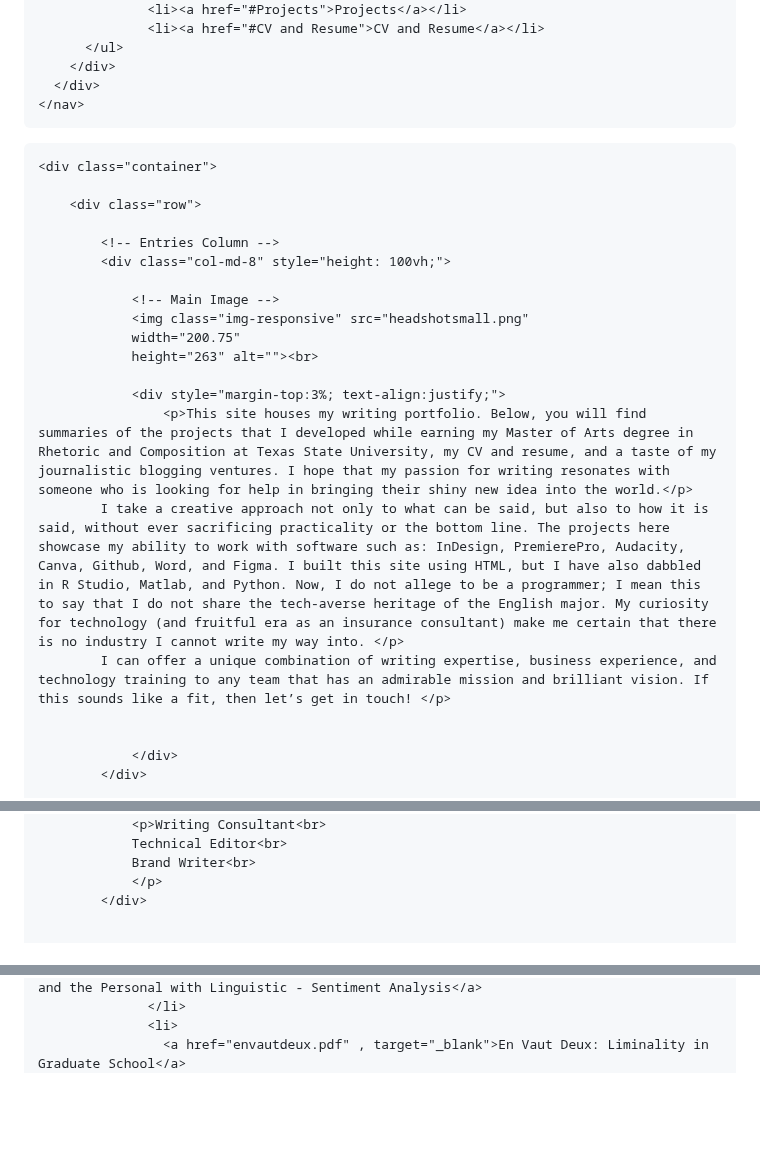
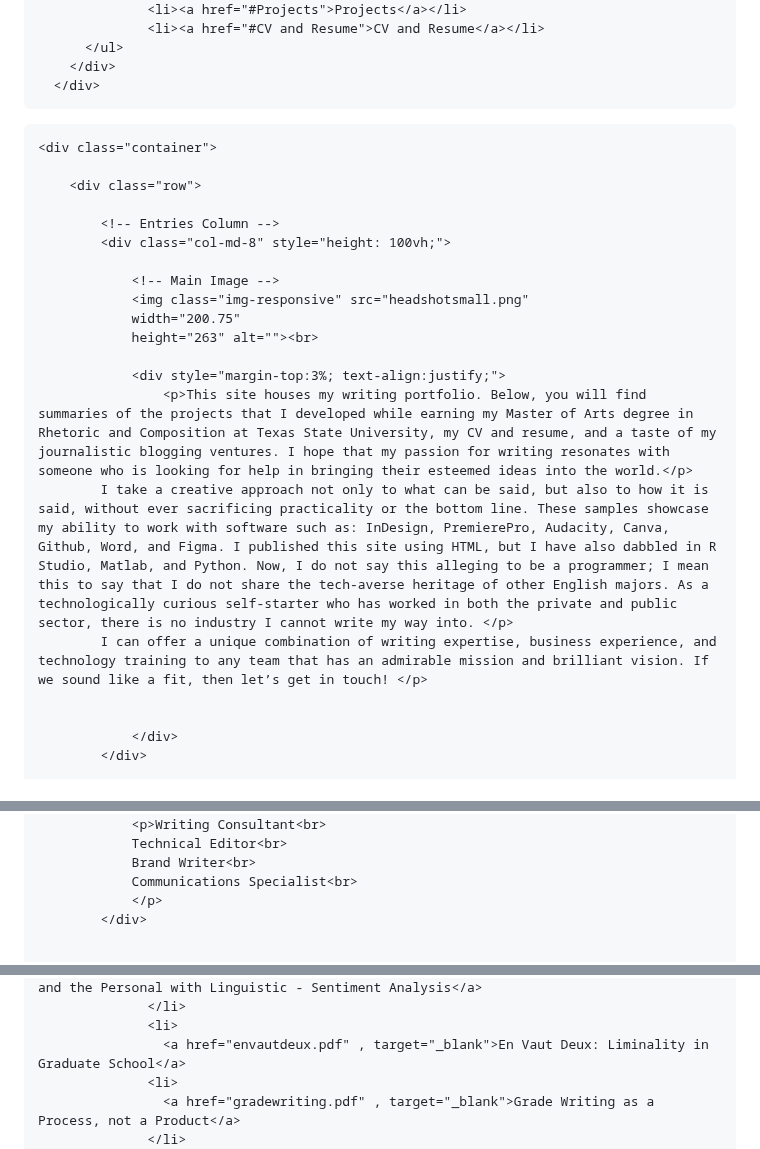
Before and after one commit to mindyradike/mindyradike.github.io, a Markdown page: README.md, 3 parts joined by grey strips. GitHub-like rendering; blank space fills up the shorter version.

```diff
--- a/README.md
+++ b/README.md
@@ -41,7 +41,7 @@ A repository to create a personal portfolio website
 		  </ul>
 		</div>
 	  </div>
-	</nav>
+  </nav>
 
   <!-- Page Content -->
     <div class="container">
@@ -57,9 +57,9 @@ A repository to create a personal portfolio website
                 height="263" alt=""><br>
 
                 <div style="margin-top:3%; text-align:justify;">
-					<p>This site houses my writing portfolio. Below, you will find summaries of the projects that I developed while earning my Master of Arts degree in Rhetoric and Composition at Texas State University, my CV and resume, and a taste of my journalistic blogging ventures. I hope that my passion for writing resonates with someone who is looking for help in bringing their shiny new idea into the world.</p>
-            I take a creative approach not only to what can be said, but also to how it is said, without ever sacrificing practicality or the bottom line. The projects here showcase my ability to work with software such as: InDesign, PremierePro, Audacity, Canva, Github, Word, and Figma. I built this site using HTML, but I have also dabbled in R Studio, Matlab, and Python. Now, I do not allege to be a programmer; I mean this to say that I do not share the tech-averse heritage of the English major. My curiosity for technology (and fruitful era as an insurance consultant) make me certain that there is no industry I cannot write my way into. </p>
-            I can offer a unique combination of writing expertise, business experience, and technology training to any team that has an admirable mission and brilliant vision. If this sounds like a fit, then let’s get in touch! </p>
+					<p>This site houses my writing portfolio. Below, you will find summaries of the projects that I developed while earning my Master of Arts degree in Rhetoric and Composition at Texas State University, my CV and resume, and a taste of my journalistic blogging ventures. I hope that my passion for writing resonates with someone who is looking for help in bringing their esteemed ideas into the world.</p>
+            I take a creative approach not only to what can be said, but also to how it is said, without ever sacrificing practicality or the bottom line. These samples showcase my ability to work with software such as: InDesign, PremierePro, Audacity, Canva, Github, Word, and Figma. I published this site using HTML, but I have also dabbled in R Studio, Matlab, and Python. Now, I do not say this alleging to be a programmer; I mean this to say that I do not share the tech-averse heritage of other English majors. As a technologically curious self-starter who has worked in both the private and public sector, there is no industry I cannot write my way into. </p>
+            I can offer a unique combination of writing expertise, business experience, and technology training to any team that has an admirable mission and brilliant vision. If we sound like a fit, then let’s get in touch! </p>
 
 
                 </div>
@@ -72,6 +76,7 @@ A repository to create a personal portfolio website
                 <p>Writing Consultant<br>
                 Technical Editor<br>
                 Brand Writer<br>
+                Communications Specialist<br>
                 </p>
             </div>
 
@@ -96,4 +101,7 @@ A repository to create a personal portfolio website
                   </li>
                   <li>
                     <a href="envautdeux.pdf" , target="_blank">En Vaut Deux: Liminality in Graduate School</a>
+                  <li>
+                    <a href="gradewriting.pdf" , target="_blank">Grade Writing as a Process, not a Product</a>
+                  </li>
                 </ul>
```
Also changed, not shown: other parts of README.md (+9 -5 lines).
